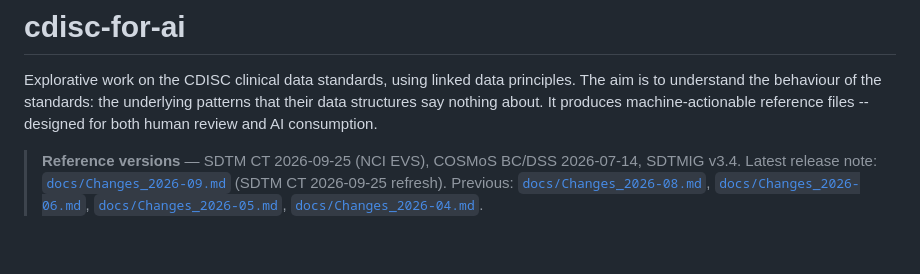
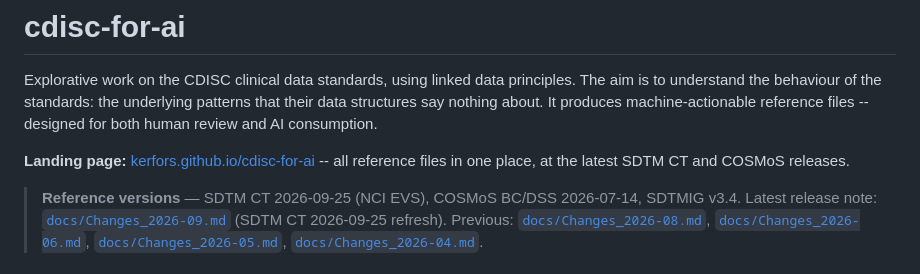
Before and after one commit to kerfors/cdisc-for-ai, a Markdown page: README.md, the part around the change. Drawn GitHub-style; blank space fills up the shorter version.

Commit message:
README: link to the landing page
Co-Authored-By: Claude Opus 5.5 <noreply@anthropic.com>
Claude-Session: https://claude.ai/code/session_019ZHuTf4gQiXEhXQMey1KYB

```diff
--- a/README.md
+++ b/README.md
@@ -1,6 +1,8 @@
 # cdisc-for-ai
 
 Explorative work on the CDISC clinical data standards, using linked data principles. The aim is to understand the behaviour of the standards: the underlying patterns that their data structures say nothing about. It produces machine-actionable reference files -- designed for both human review and AI consumption.
+
+**Landing page:** [kerfors.github.io/cdisc-for-ai](https://kerfors.github.io/cdisc-for-ai/) -- all reference files in one place, at the latest SDTM CT and COSMoS releases.
 
 > **Reference versions** — SDTM CT 2026-09-25 (NCI EVS), COSMoS BC/DSS 2026-07-14, SDTMIG v3.4. Latest release note: [`docs/Changes_2026-09.md`](docs/Changes_2026-09.md) (SDTM CT 2026-09-25 refresh). Previous: [`docs/Changes_2026-08.md`](docs/Changes_2026-08.md), [`docs/Changes_2026-06.md`](docs/Changes_2026-06.md), [`docs/Changes_2026-05.md`](docs/Changes_2026-05.md), [`docs/Changes_2026-04.md`](docs/Changes_2026-04.md).
 
```
